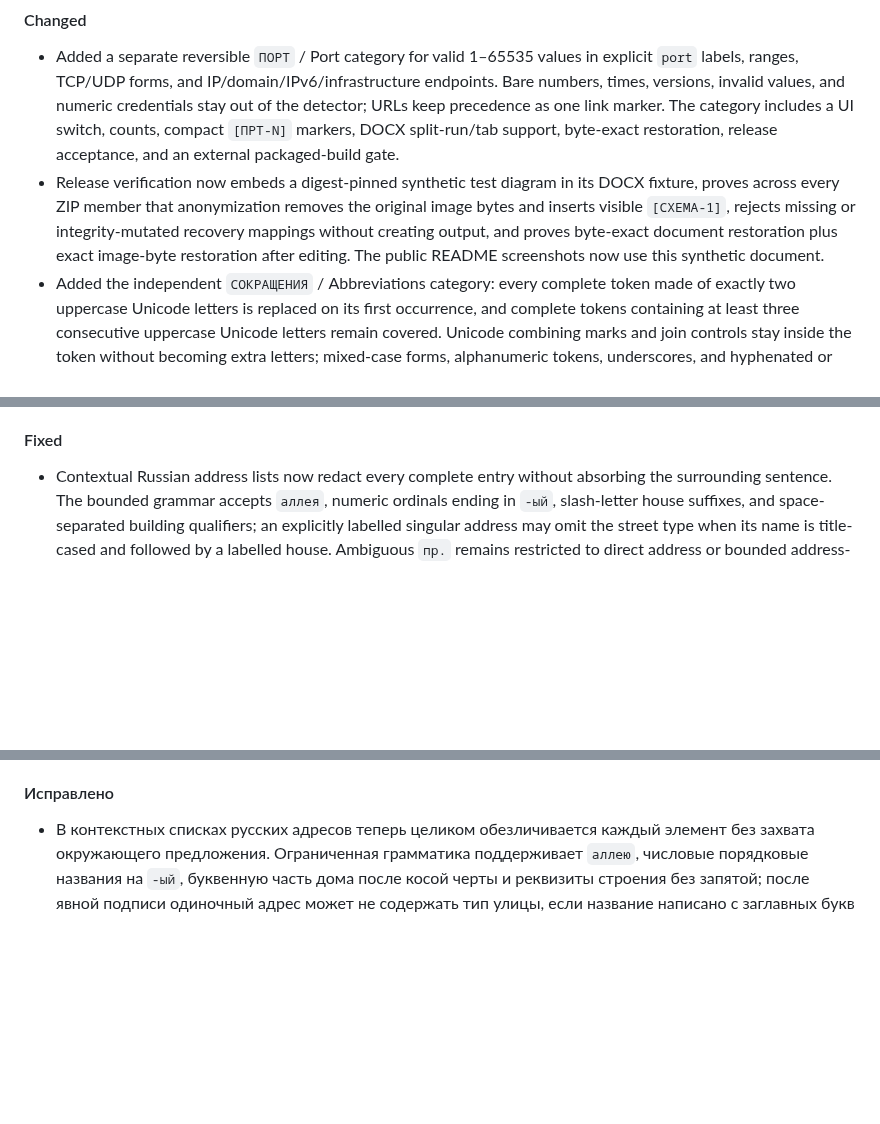
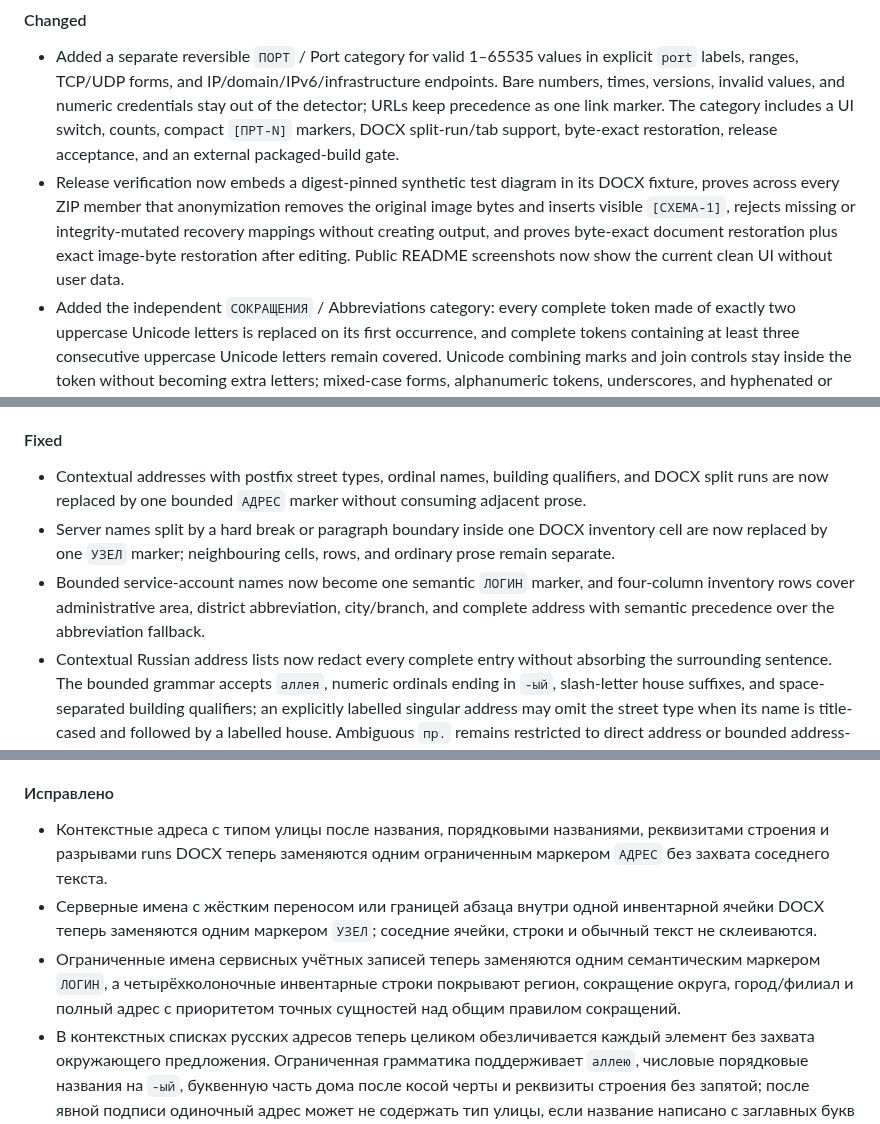
Before and after one commit to onv83/LocalAnonymizer, a Markdown page: CHANGELOG.md, 3 parts joined by grey strips. Rendered like a GitHub page; blank space fills up the shorter version.

```diff
--- a/CHANGELOG.md
+++ b/CHANGELOG.md
@@ -11,7 +11,7 @@ The project follows [Semantic Versioning](https://semver.org/). GitHub Releases
 #### Changed
 
 - Added a separate reversible `ПОРТ` / Port category for valid 1–65535 values in explicit `port` labels, ranges, TCP/UDP forms, and IP/domain/IPv6/infrastructure endpoints. Bare numbers, times, versions, invalid values, and numeric credentials stay out of the detector; URLs keep precedence as one link marker. The category includes a UI switch, counts, compact `[ПРТ-N]` markers, DOCX split-run/tab support, byte-exact restoration, release acceptance, and an external packaged-build gate.
-- Release verification now embeds a digest-pinned synthetic test diagram in its DOCX fixture, proves across every ZIP member that anonymization removes the original image bytes and inserts visible `[СХЕМА-1]`, rejects missing or integrity-mutated recovery mappings without creating output, and proves byte-exact document restoration plus exact image-byte restoration after editing. The public README screenshots now use this synthetic document.
+- Release verification now embeds a digest-pinned synthetic test diagram in its DOCX fixture, proves across every ZIP member that anonymization removes the original image bytes and inserts visible `[СХЕМА-1]`, rejects missing or integrity-mutated recovery mappings without creating output, and proves byte-exact document restoration plus exact image-byte restoration after editing. Public README screenshots now show the current clean UI without user data.
 - Added the independent `СОКРАЩЕНИЯ` / Abbreviations category: every complete token made of exactly two uppercase Unicode letters is replaced on its first occurrence, and complete tokens containing at least three consecutive uppercase Unicode letters remain covered. Unicode combining marks and join controls stay inside the token without becoming extra letters; mixed-case forms, alphanumeric tokens, underscores, and hyphenated or longer identifiers are not mistaken for two-letter tokens. Exact source spelling is retained for reversible restoration. The category has a separate UI switch, counts, compact markers, DOCX support across split runs, tables, and tabs, and a fail-closed packaged-build proof that rejects the former frequency-only behavior.
 - Added native Linux/macOS CI builds and packaged smoke gates, including Linux desktop-session tests and an isolated macOS Keychain probe; PyInstaller now collects the runtime-loaded secure-storage backends on those platforms. Windows remains the primary supported platform, and the Word COM path is unchanged.
 - Packaged builds now include the runtime `python-docx` templates required for DOCX creation and export.
@@ -28,6 +28,9 @@ The project follows [Semantic Versioning](https://semver.org/). GitHub Releases
 
 #### Fixed
 
+- Contextual addresses with postfix street types, ordinal names, building qualifiers, and DOCX split runs are now replaced by one bounded `АДРЕС` marker without consuming adjacent prose.
+- Server names split by a hard break or paragraph boundary inside one DOCX inventory cell are now replaced by one `УЗЕЛ` marker; neighbouring cells, rows, and ordinary prose remain separate.
+- Bounded service-account names now become one semantic `ЛОГИН` marker, and four-column inventory rows cover administrative area, district abbreviation, city/branch, and complete address with semantic precedence over the abbreviation fallback.
 - Contextual Russian address lists now redact every complete entry without absorbing the surrounding sentence. The bounded grammar accepts `аллея`, numeric ordinals ending in `-ый`, slash-letter house suffixes, and space-separated building qualifiers; an explicitly labelled singular address may omit the street type when its name is title-cased and followed by a labelled house. Ambiguous `пр.` remains restricted to direct address or bounded address-list context, ordinary project prose stays visible, DOCX runs are sanitized with byte-exact restoration, and packaged verification requires a dedicated current-build proof.
 - Server-inventory names that use an `s`/`v` class prefix, four-digit site code, hyphenated compact role and two-digit instance are now redacted as `УЗЕЛ` case-insensitively, including optional numeric suffixes. In inventory tables with name, IP-address and software/service columns, the name column also accepts the same bounded structure with another or omitted one-letter prefix and a short two-letter/two-digit form. Ordinary identifiers outside that table context remain untouched, and packaged verification now requires a dedicated proof from the current executable.
 - Fixed formatted-preview desynchronization after large text replacements, removed diagrams, nested or multi-column tables, and delayed image layout. DOCX previews now carry matching structural block identifiers; scroll mapping continuously pairs shared identifiers, sorts anchors by their visual position, and re-aligns after formatted DOM or image layout changes. When the anonymized preview finishes asynchronously, it restores directly from the currently visible source pane instead of inheriting proportional progress from the temporary plain-text pane.
@@ -69,6 +72,9 @@ The project follows [Semantic Versioning](https://semver.org/). GitHub Releases
 
 #### Исправлено
 
+- Контекстные адреса с типом улицы после названия, порядковыми названиями, реквизитами строения и разрывами runs DOCX теперь заменяются одним ограниченным маркером `АДРЕС` без захвата соседнего текста.
+- Серверные имена с жёстким переносом или границей абзаца внутри одной инвентарной ячейки DOCX теперь заменяются одним маркером `УЗЕЛ`; соседние ячейки, строки и обычный текст не склеиваются.
+- Ограниченные имена сервисных учётных записей теперь заменяются одним семантическим маркером `ЛОГИН`, а четырёхколоночные инвентарные строки покрывают регион, сокращение округа, город/филиал и полный адрес с приоритетом точных сущностей над общим правилом сокращений.
 - В контекстных списках русских адресов теперь целиком обезличивается каждый элемент без захвата окружающего предложения. Ограниченная грамматика поддерживает `аллею`, числовые порядковые названия на `-ый`, буквенную часть дома после косой черты и реквизиты строения без запятой; после явной подписи одиночный адрес может не содержать тип улицы, если название написано с заглавных букв и за ним следует обозначение дома. Неоднозначное `пр.` по-прежнему допускается только после прямой подписи адреса или внутри ограниченного списка адресов, обычный проектный текст сохраняется, DOCX очищается через разрывы runs с побайтным восстановлением, а внешняя проверка сборки требует отдельное доказательство актуального EXE.
 - Имена серверов в инвентаризационных списках с префиксом класса `s`/`v`, четырёхзначным кодом площадки, компактной ролью после дефиса и двузначным номером теперь регистронезависимо заменяются маркером `УЗЕЛ`, включая варианты с дополнительным числовым суффиксом. В таблице с колонками наименования, IP-адреса и ПО/ИТ-сервиса колонка наименования также поддерживает такой ограниченный формат с другим или отсутствующим однобуквенным префиксом и короткую форму «две буквы + две цифры». Похожие обычные идентификаторы вне такого табличного контекста не затрагиваются, а внешняя проверка сборки требует отдельное доказательство от актуального EXE.
 - Исправлена рассинхронизация форматированных панелей после крупных замен текста, удаления схем, вложенных или многоколоночных таблиц и позднего изменения размеров изображений. В DOCX-предпросмотр добавлены одинаковые структурные идентификаторы блоков; при прокрутке непрерывно сопоставляются общие идентификаторы, якоря сортируются по фактической позиции на экране, а после замены форматированного DOM или загрузки изображения панели выравниваются заново. Когда правый форматированный предпросмотр готов асинхронно, его позиция восстанавливается напрямую по текущему логическому блоку левой панели, а не по приблизительной доле прокрутки временного текстового вида.
```
Also changed, not shown: other parts of CHANGELOG.md (+3 -3 lines), README.md (+15 -7 lines), TDD_LOG.md (+8 -0 lines), docs/images/local-anonymizer-en.png, docs/images/local-anonymizer-ru.png, 11 other files.
